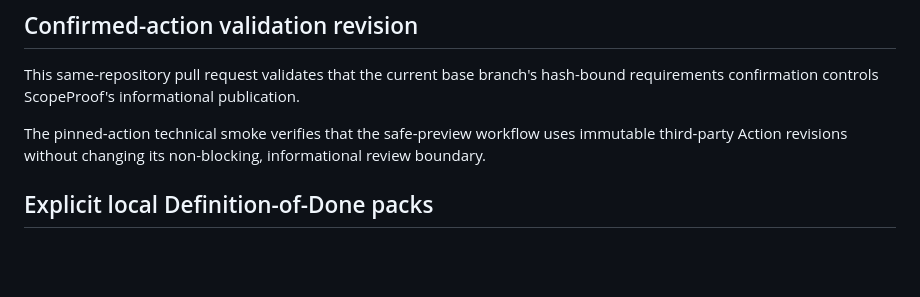
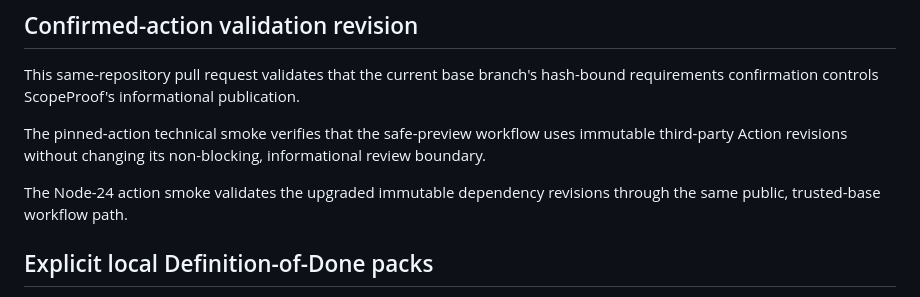
Before and after one commit to YuzeJ21/Scope-Proof, a Markdown page: README.md, the part around the change. GitHub-like rendering; blank space fills up the shorter version.

Commit message:
docs: exercise node24 action workflow

```diff
--- a/README.md
+++ b/README.md
@@ -218,6 +218,9 @@ The pinned-action technical smoke verifies that the safe-preview workflow uses
 immutable third-party Action revisions without changing its non-blocking,
 informational review boundary.
 
+The Node-24 action smoke validates the upgraded immutable dependency revisions
+through the same public, trusted-base workflow path.
+
 ## Explicit local Definition-of-Done packs
 
 `scopeproof_core.rule_packs` offers opt-in local prompts for error, loading,
```
